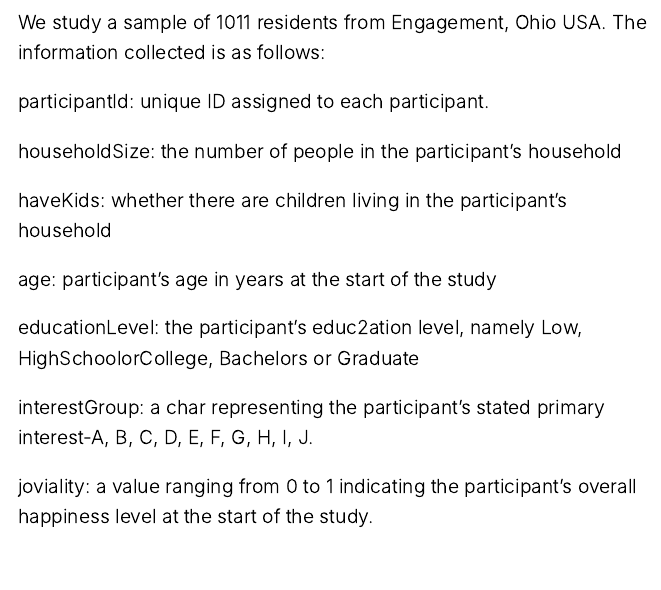
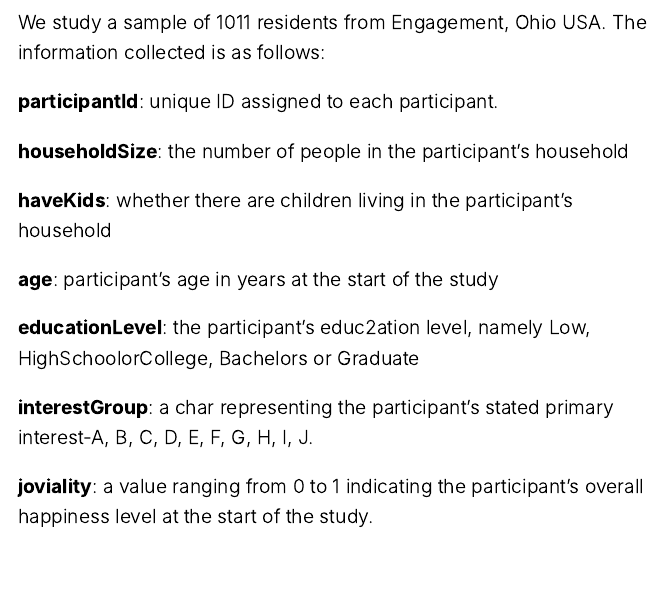
Before and after one commit to dkwx1234/ISSS608, an R Markdown document (th_ex/takehomeex1.Rmd): the page in a window 1100 px wide, from 250 px down. The pictures show the output file th_ex/takehomeex1.html that the author committed with the source, opened offline; long lines of code are wrapped.

Commit message:
Revision 7

```diff
--- a/th_ex/takehomeex1.Rmd
+++ b/th_ex/takehomeex1.Rmd
@@ -7,19 +7,19 @@ date: April 24, 2022
 description: |
   We study a sample of 1011 residents from Engagement, Ohio USA. The information collected is as follows:
 
-  participantId: unique ID assigned to each participant.
+  **participantId**: unique ID assigned to each participant.
 
-  householdSize: the number of people in the participant’s household
+  **householdSize**: the number of people in the participant’s household
 
-  haveKids: whether there are children living in the participant’s household
+  **haveKids**: whether there are children living in the participant’s household
 
-  age: participant’s age in years at the start of the study
+  **age**: participant’s age in years at the start of the study
 
-  educationLevel: the participant’s educ2ation level, namely Low, HighSchoolorCollege, Bachelors or Graduate
+  **educationLevel**: the participant’s educ2ation level, namely Low, HighSchoolorCollege, Bachelors or Graduate
 
-  interestGroup: a char representing the participant’s stated primary interest-A, B, C, D, E, F, G, H, I, J.
+  **interestGroup**: a char representing the participant’s stated primary interest-A, B, C, D, E, F, G, H, I, J.
 
-  joviality: a value ranging from 0 to 1 indicating the participant’s overall happiness level at the start of the study.
+  **joviality**: a value ranging from 0 to 1 indicating the participant’s overall happiness level at the start of the study.
 
 
 
```
Also changed, not shown: th_ex/takehomeex1.html.
